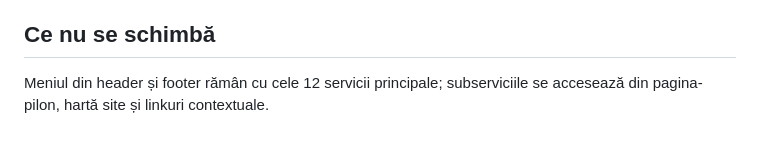
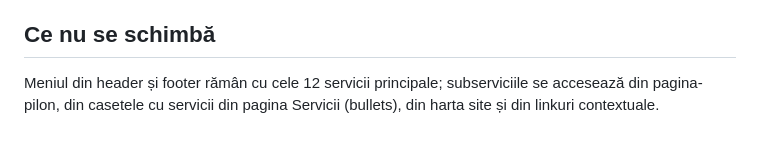
Before and after one commit to rzv1310/bogdan, a Markdown page: .lovable/plan.md, the part around the change. Rendered like a GitHub page.

Commit message:
Changes
Co-authored-by: rzv1310 <203990557+rzv1310@users.noreply.github.com>

```diff
--- a/.lovable/plan.md
+++ b/.lovable/plan.md
@@ -51,4 +51,4 @@ Conținut juridic acoperit: art. 289-292 Cod penal (luare/dare de mită, trafic
 
 ## Ce nu se schimbă
 
-Meniul din header și footer rămân cu cele 12 servicii principale; subserviciile se accesează din pagina-pilon, hartă site și linkuri contextuale.
+Meniul din header și footer rămân cu cele 12 servicii principale; subserviciile se accesează din pagina-pilon, din casetele cu servicii din pagina Servicii (bullets), din harta site și din linkuri contextuale.
```
